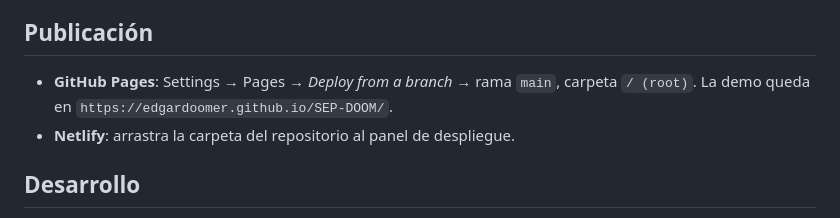
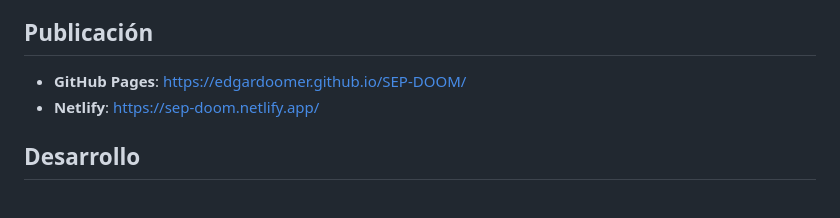
Before and after one commit to edgardoomer/SEP-DOOM, a Markdown page: README.md, the part around the change. GitHub-like rendering.

Commit message:
Revise deployment links in README
Update deployment instructions for GitHub Pages and Netlify.

```diff
--- a/README.md
+++ b/README.md
@@ -132,8 +132,8 @@ No hay dependencias. Las tipografías (Barlow Condensed, IBM Plex Sans y IBM Ple
 
 ## Publicación
 
-- **GitHub Pages**: Settings → Pages → *Deploy from a branch* → rama `main`, carpeta `/ (root)`. La demo queda en `https://edgardoomer.github.io/SEP-DOOM/`.
-- **Netlify**: arrastra la carpeta del repositorio al panel de despliegue.
+- **GitHub Pages**: https://edgardoomer.github.io/SEP-DOOM/
+- **Netlify**: https://sep-doom.netlify.app/
 
 ## Desarrollo
 
```
